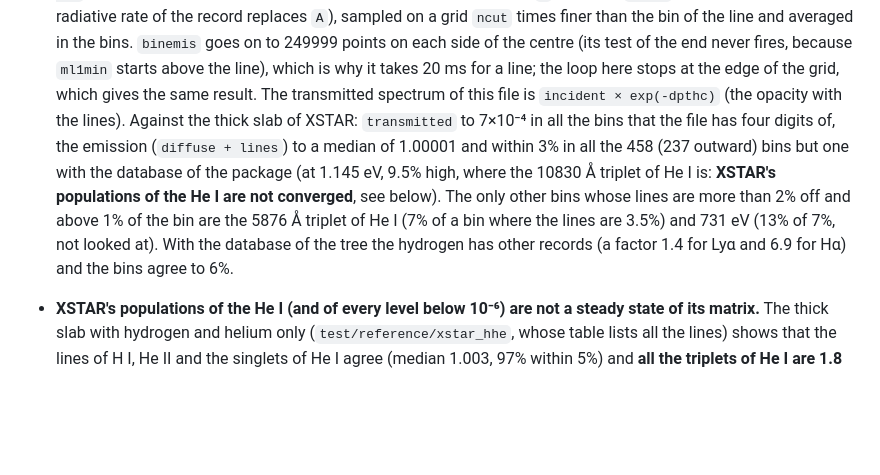
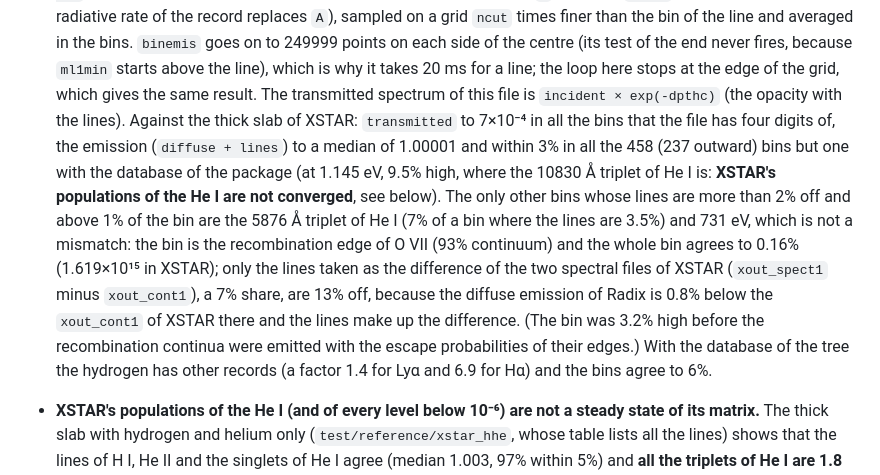
Before and after one commit to JuliaAstro/Radix.jl, a Markdown page: docs/src/field-names.md, the part around the change. Drawn GitHub-style; blank space fills up the shorter version.

Commit message:
Explain the 731 eV bin: it is not a mismatch
The whole bin (the recombination edge of O VII) agrees to 0.16%; the 13% was the
lines taken as spect1 minus cont1 while the diffuse emission is 0.8% below cont1.

Co-Authored-By: Claude Sonnet 5.5 <noreply@anthropic.com>

```diff
--- a/docs/src/field-names.md
+++ b/docs/src/field-names.md
@@ -346,7 +346,7 @@ the depths in `calc_hmc_ion`:
   normalized per erg: the thermal width with `vth = 12 km/s √(T/A)` (not 12.9 as `linopac`), at the temperature of the last zone, the turbulent speed `max(vturbi, vth)` (so that the lines are never narrower than the thermal width), the damping
   parameter `(delea + A 4.14e-15)/(width 4π)` with the Auger rates of the K-vacancy level in place of the line's `A` and 0 for `delea` when there is none (the radiative rate of the record replaces `A`), sampled on a grid `ncut` times finer than the bin of the line and
   averaged in the bins. `binemis` goes on to 249999 points on each side of the centre (its test of the end never fires, because `ml1min` starts above the line), which is why it takes 20 ms for a line; the loop here stops at the edge of the grid, which gives the same result. The transmitted
-  spectrum of this file is `incident × exp(-dpthc)` (the opacity with the lines). Against the thick slab of XSTAR: `transmitted` to 7×10⁻⁴ in all the bins that the file has four digits of, the emission (`diffuse + lines`) to a median of 1.00001 and within 3% in all the 458 (237 outward) bins but one with the database of the package (at 1.145 eV, 9.5% high, where the 10830 Å triplet of He I is: **XSTAR's populations of the He I are not converged**, see below). The only other bins whose lines are more than 2% off and above 1% of the bin are the 5876 Å triplet of He I (7% of a bin where the lines are 3.5%) and 731 eV (13% of 7%, not looked at). With the database of the tree the hydrogen has other records (a factor 1.4 for Lyα and 6.9 for Hα) and the bins agree to 6%.
+  spectrum of this file is `incident × exp(-dpthc)` (the opacity with the lines). Against the thick slab of XSTAR: `transmitted` to 7×10⁻⁴ in all the bins that the file has four digits of, the emission (`diffuse + lines`) to a median of 1.00001 and within 3% in all the 458 (237 outward) bins but one with the database of the package (at 1.145 eV, 9.5% high, where the 10830 Å triplet of He I is: **XSTAR's populations of the He I are not converged**, see below). The only other bins whose lines are more than 2% off and above 1% of the bin are the 5876 Å triplet of He I (7% of a bin where the lines are 3.5%) and 731 eV, which is not a mismatch: the bin is the recombination edge of O VII (93% continuum) and the whole bin agrees to 0.16% (1.619×10¹⁵ in XSTAR); only the lines taken as the difference of the two spectral files of XSTAR (`xout_spect1` minus `xout_cont1`), a 7% share, are 13% off, because the diffuse emission of Radix is 0.8% below the `xout_cont1` of XSTAR there and the lines make up the difference. (The bin was 3.2% high before the recombination continua were emitted with the escape probabilities of their edges.) With the database of the tree the hydrogen has other records (a factor 1.4 for Lyα and 6.9 for Hα) and the bins agree to 6%.
 - **XSTAR's populations of the He I (and of every level below 10⁻⁶) are not a steady state of its matrix.** The thick slab with hydrogen and helium only (`test/reference/xstar_hhe`, whose table lists all the lines) shows that the
   lines of H I, He II and the singlets of He I agree (median 1.003, 97% within 5%) and **all the triplets of He I are 1.8 to 2.2 times weaker in XSTAR**: its 2³S population is 5.4 times lower than Radix's (9.75×10⁻¹¹ against 5.25×10⁻¹⁰).
   The matrix of `calc_hmc_element` that `lprint=5` prints is Radix's to 10⁻³ (the loss of 2³S: 0.0435213 and 0.0435308 s⁻¹), but XSTAR's populations do not satisfy it: 2³S gets 9.05×10⁻¹² and loses 4.24×10⁻¹² (a flow in 1.5 times the flow out), and one Jacobi
```
